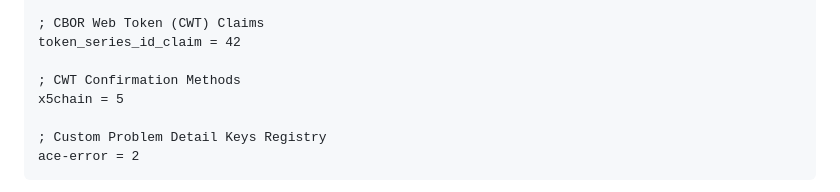
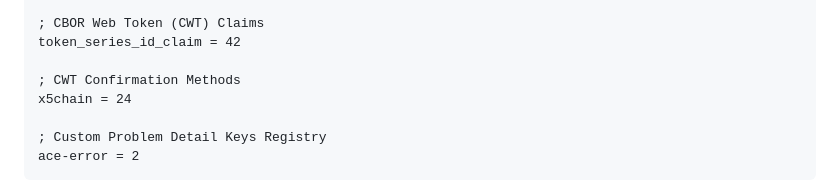
Before and after one commit to ace-wg/ace-workflow-and-params, a Markdown page: draft-ietf-ace-workflow-and-params.md, the part around the change. Rendered like a GitHub page.

Commit message:
Different integer abbreviation for the x5chain confirmation method

```diff
--- a/draft-ietf-ace-workflow-and-params.md
+++ b/draft-ietf-ace-workflow-and-params.md
@@ -1093,7 +1093,7 @@ token_series_id_param = 55
 token_series_id_claim = 42
 
 ; CWT Confirmation Methods
-x5chain = 5
+x5chain = 24
 
 ; Custom Problem Detail Keys Registry
 ace-error = 2
```
